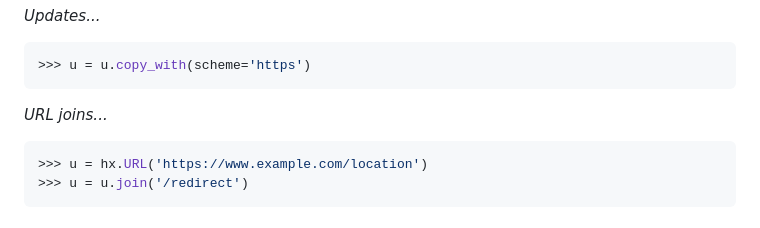
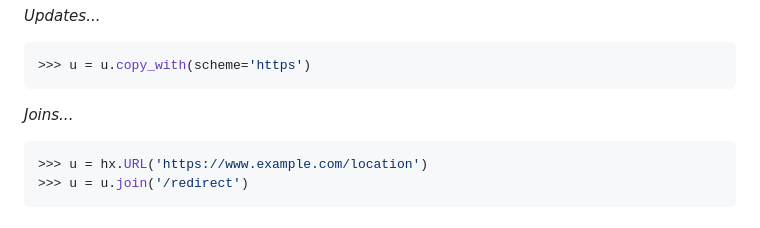
Before and after one commit to encode/hip, a Markdown page: README.md, the part around the change. Rendered like a GitHub page.

````diff
--- a/README.md
+++ b/README.md
@@ -263,7 +263,7 @@ True
 >>> u = u.copy_with(scheme='https')
 ```
 
-*URL joins...*
+*Joins...*
 
 ```python
 >>> u = hx.URL('https://www.example.com/location')
````
